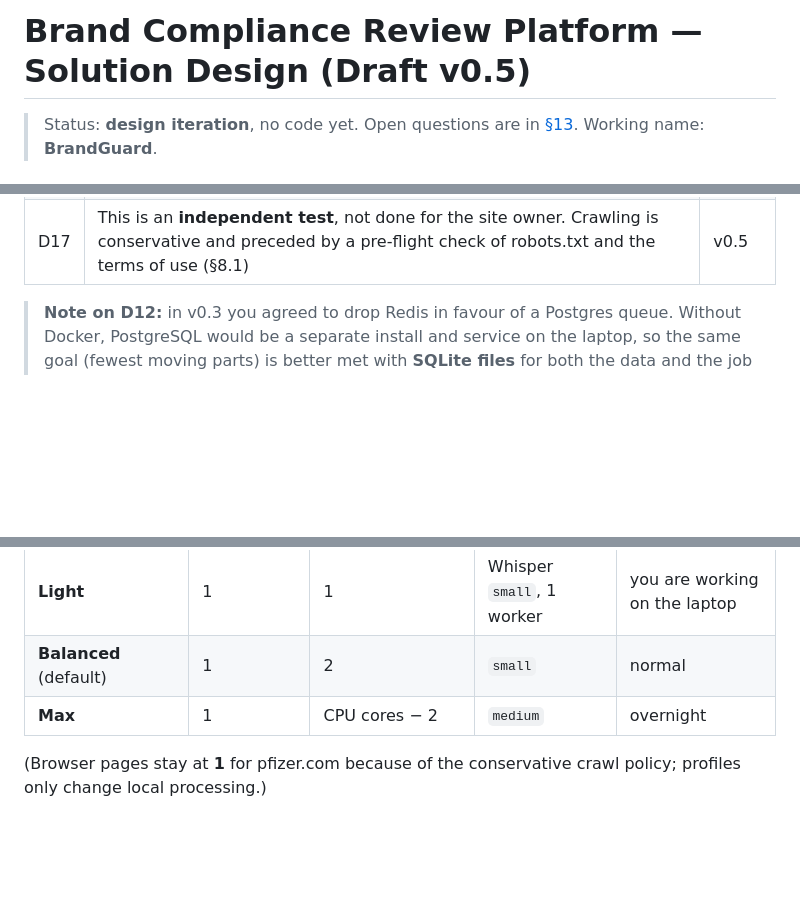
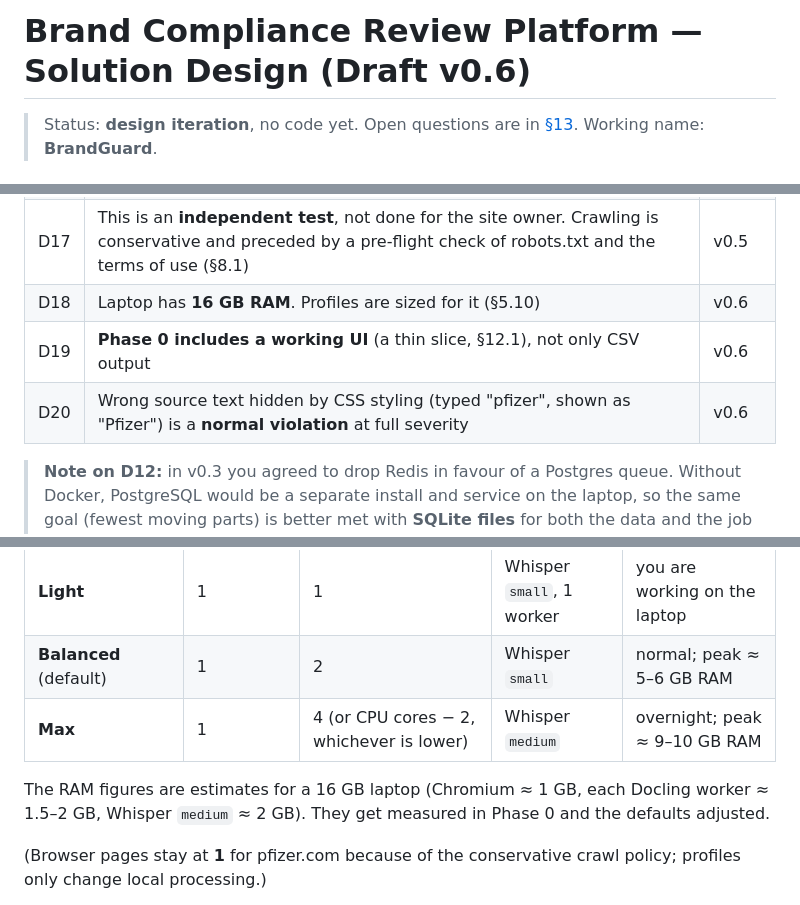
Before and after one commit to aisagark82/Marketing-review, a Markdown page: docs/DESIGN.md, 3 parts joined by grey strips. Drawn GitHub-style; blank space fills up the shorter version.

```diff
--- a/docs/DESIGN.md
+++ b/docs/DESIGN.md
@@ -1,4 +1,4 @@
-# Brand Compliance Review Platform — Solution Design (Draft v0.5)
+# Brand Compliance Review Platform — Solution Design (Draft v0.6)
 
 > Status: **design iteration**, no code yet. Open questions are in [§13](#13-open-questions).
 > Working name: **BrandGuard**.
@@ -24,6 +24,9 @@
 | D15 | Scope is **`www.pfizer.com` only**, with no other subdomains | v0.5 |
 | D16 | Target laptop OS is **Windows** | v0.5 |
 | D17 | This is an **independent test**, not done for the site owner. Crawling is conservative and preceded by a pre-flight check of robots.txt and the terms of use (§8.1) | v0.5 |
+| D18 | Laptop has **16 GB RAM**. Profiles are sized for it (§5.10) | v0.6 |
+| D19 | **Phase 0 includes a working UI** (a thin slice, §12.1), not only CSV output | v0.6 |
+| D20 | Wrong source text hidden by CSS styling (typed "pfizer", shown as "Pfizer") is a **normal violation** at full severity | v0.6 |
 
 > **Note on D12:** in v0.3 you agreed to drop Redis in favour of a Postgres queue.
 > Without Docker, PostgreSQL would be a separate install and service on the laptop, so the same goal
@@ -365,8 +368,10 @@ Optional:     setup creates a Start-menu / desktop shortcut "BrandGuard" that ru
 | Performance profile | Browser pages | OCR/Docling workers | Speech-to-text | Use when |
 |---|---|---|---|---|
 | **Light** | 1 | 1 | Whisper `small`, 1 worker | you are working on the laptop |
-| **Balanced** (default) | 1 | 2 | `small` | normal |
-| **Max** | 1 | CPU cores − 2 | `medium` | overnight |
+| **Balanced** (default) | 1 | 2 | Whisper `small` | normal; peak ≈ 5–6 GB RAM |
+| **Max** | 1 | 4 (or CPU cores − 2, whichever is lower) | Whisper `medium` | overnight; peak ≈ 9–10 GB RAM |
+
+The RAM figures are estimates for a 16 GB laptop (Chromium ≈ 1 GB, each Docling worker ≈ 1.5–2 GB, Whisper `medium` ≈ 2 GB). They get measured in Phase 0 and the defaults adjusted.
 
 (Browser pages stay at **1** for pfizer.com because of the conservative crawl policy; profiles only change local processing.)
 
```
Also changed, not shown: other parts of docs/DESIGN.md (+32 -10 lines).
